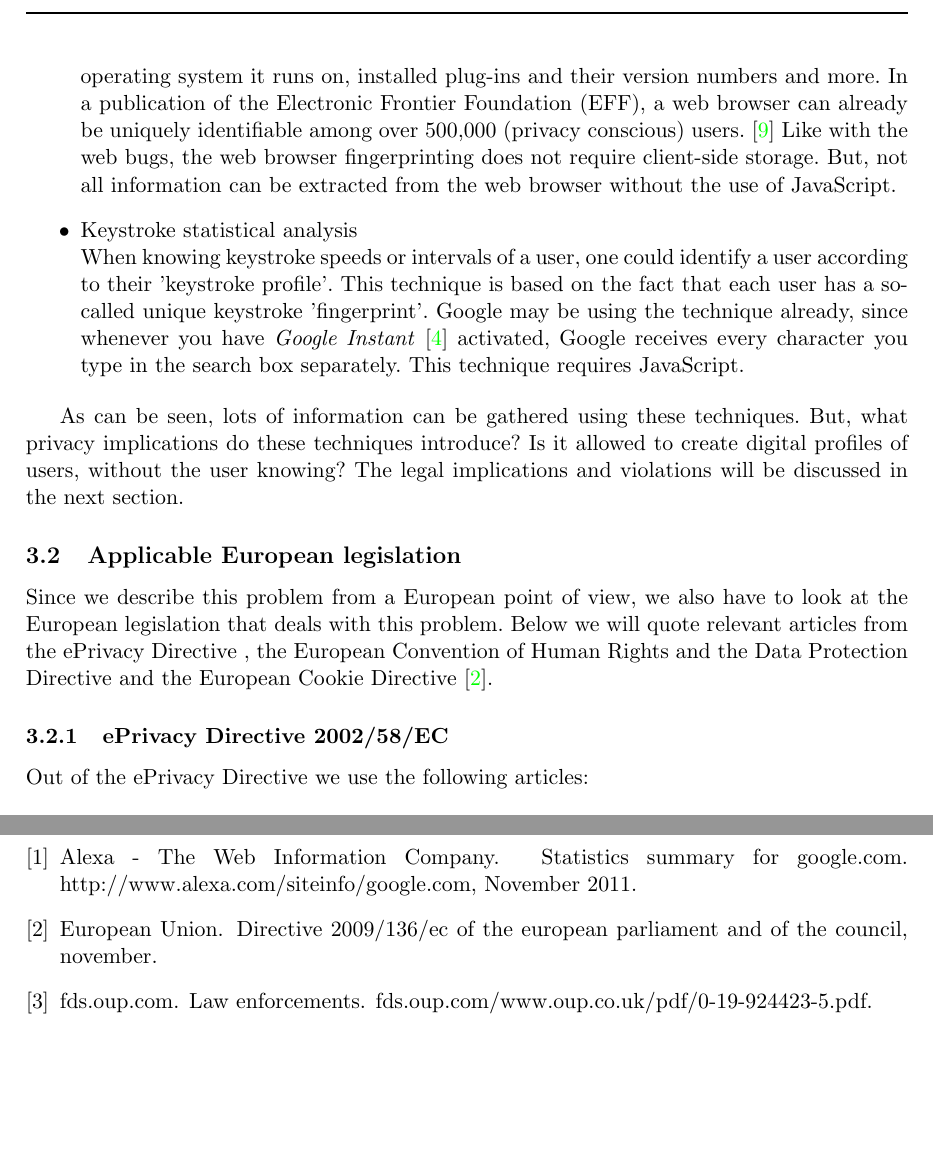
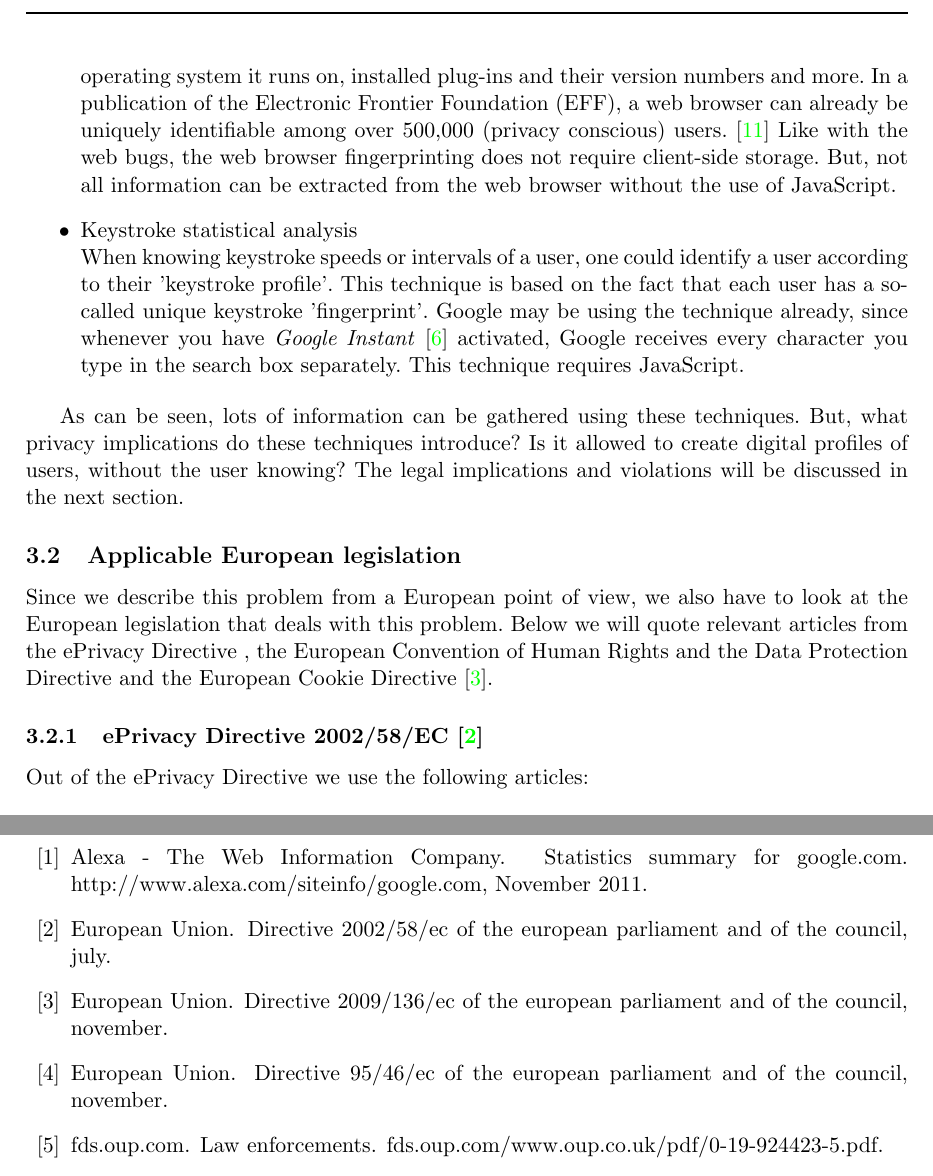
Before and after one commit to ToasterNL/Law_in_Cyberspace_Group_Assignment, a LaTeX problem sheet (assignment2.tex, which reads assignment2.bib): two parts of pages 3 and 12 of 12, joined at a grey line, cut so that both start at the same text, the shorter picture padded with empty space. Compiled offline with pdfLaTeX.

Commit message:
added ePD and DPD refs

```diff
--- a/assignment2.bib
+++ b/assignment2.bib
@@ -92,3 +92,7 @@
 	month={november}
 	year={2009}
 }
+@misc{DPD,
+	author={{European Union}},
+	title={DIRECTIVE 95/46/EC OF THE EUROPEAN PARLIAMENT AND OF THE COUNCIL},
+	month={november}
@@ -94,0 +103,4 @@
+	title={DIRECTIVE 2002/58/EC OF THE EUROPEAN PARLIAMENT AND OF THE COUNCIL},
+	month={july}
+	year={2002}
+}
--- a/assignment2.tex
+++ b/assignment2.tex
@@ -116,7 +116,7 @@ Since we describe this problem from a European point of view, we also have to lo
 
 %http://eur-lex.europa.eu/LexUriServ/LexUriServ.do?uri=OJ:L:2009:337:0011:0036:En:PDF     cookie directive, staat als het goed is ook op git/resources
 
-\subsubsection{\ePD 2002/58/EC}
+\subsubsection{\ePD 2002/58/EC \cite{ePD}}
 
 Out of the \ePD we use the following articles:
 
```
Also changed, not shown: assignment2.bib (4 more changed lines), assignment2.tex (2 more changed lines).
